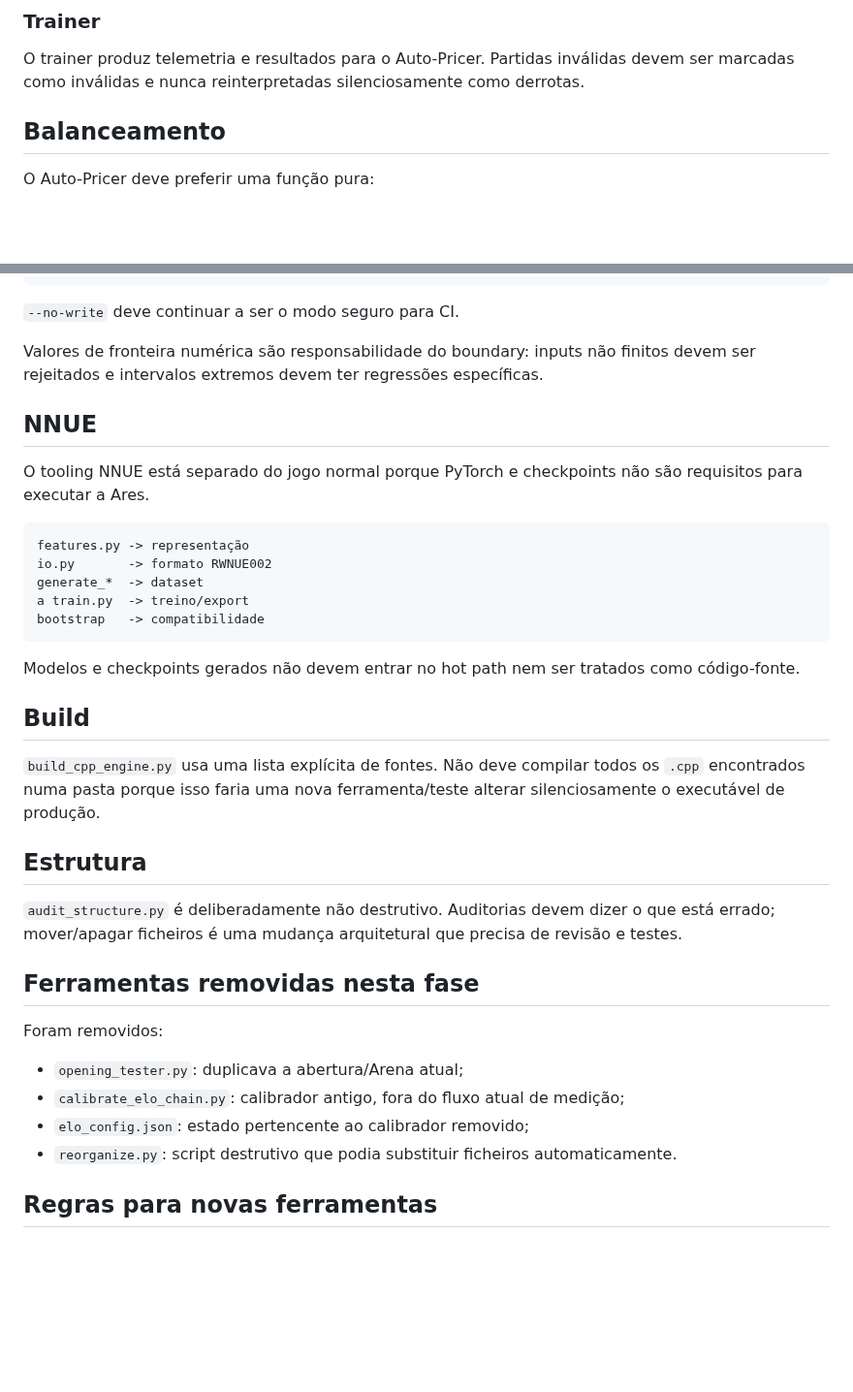
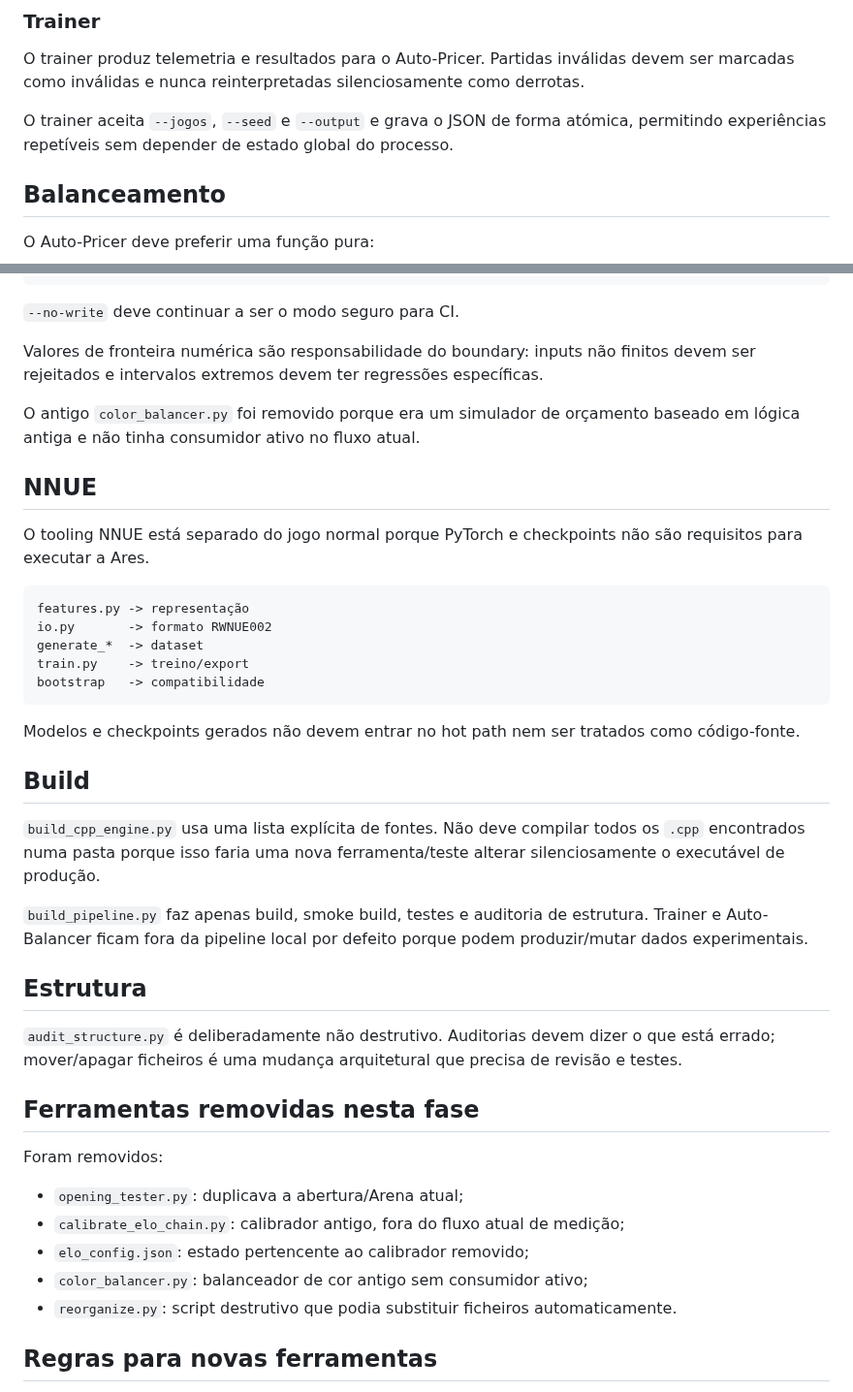
Before and after one commit to Siuo-Player/RedWar, a Markdown page: docs/TOOLING.md, 2 parts joined by grey strips. Shown at 97% size. GitHub-like rendering; blank space fills up the shorter version.

Commit message:
docs(tools): record trainer and color balancer cleanup

````diff
--- a/docs/TOOLING.md
+++ b/docs/TOOLING.md
@@ -57,6 +57,8 @@ Esta separação evita um erro clássico de tooling: alterar involuntariamente o
 
 O trainer produz telemetria e resultados para o Auto-Pricer. Partidas inválidas devem ser marcadas como inválidas e nunca reinterpretadas silenciosamente como derrotas.
 
+O trainer aceita `--jogos`, `--seed` e `--output` e grava o JSON de forma atómica, permitindo experiências repetíveis sem depender de estado global do processo.
+
 ## Balanceamento
 
 O Auto-Pricer deve preferir uma função pura:
@@ -73,6 +75,8 @@ stats + hero config
 
 Valores de fronteira numérica são responsabilidade do boundary: inputs não finitos devem ser rejeitados e intervalos extremos devem ter regressões específicas.
 
+O antigo `color_balancer.py` foi removido porque era um simulador de orçamento baseado em lógica antiga e não tinha consumidor ativo no fluxo atual.
+
 ## NNUE
 
 O tooling NNUE está separado do jogo normal porque PyTorch e checkpoints não são requisitos para executar a Ares.
@@ -81,7 +85,7 @@ O tooling NNUE está separado do jogo normal porque PyTorch e checkpoints não s
 features.py -> representação
 io.py       -> formato RWNUE002
 generate_*  -> dataset
-a train.py  -> treino/export
+train.py    -> treino/export
 bootstrap   -> compatibilidade
 ```
 
@@ -90,6 +94,8 @@ Modelos e checkpoints gerados não devem entrar no hot path nem ser tratados com
 ## Build
 
 `build_cpp_engine.py` usa uma lista explícita de fontes. Não deve compilar todos os `.cpp` encontrados numa pasta porque isso faria uma nova ferramenta/teste alterar silenciosamente o executável de produção.
+
+`build_pipeline.py` faz apenas build, smoke build, testes e auditoria de estrutura. Trainer e Auto-Balancer ficam fora da pipeline local por defeito porque podem produzir/mutar dados experimentais.
 
 ## Estrutura
 
@@ -102,6 +108,7 @@ Foram removidos:
 - `opening_tester.py`: duplicava a abertura/Arena atual;
 - `calibrate_elo_chain.py`: calibrador antigo, fora do fluxo atual de medição;
 - `elo_config.json`: estado pertencente ao calibrador removido;
+- `color_balancer.py`: balanceador de cor antigo sem consumidor ativo;
 - `reorganize.py`: script destrutivo que podia substituir ficheiros automaticamente.
 
 ## Regras para novas ferramentas
````
